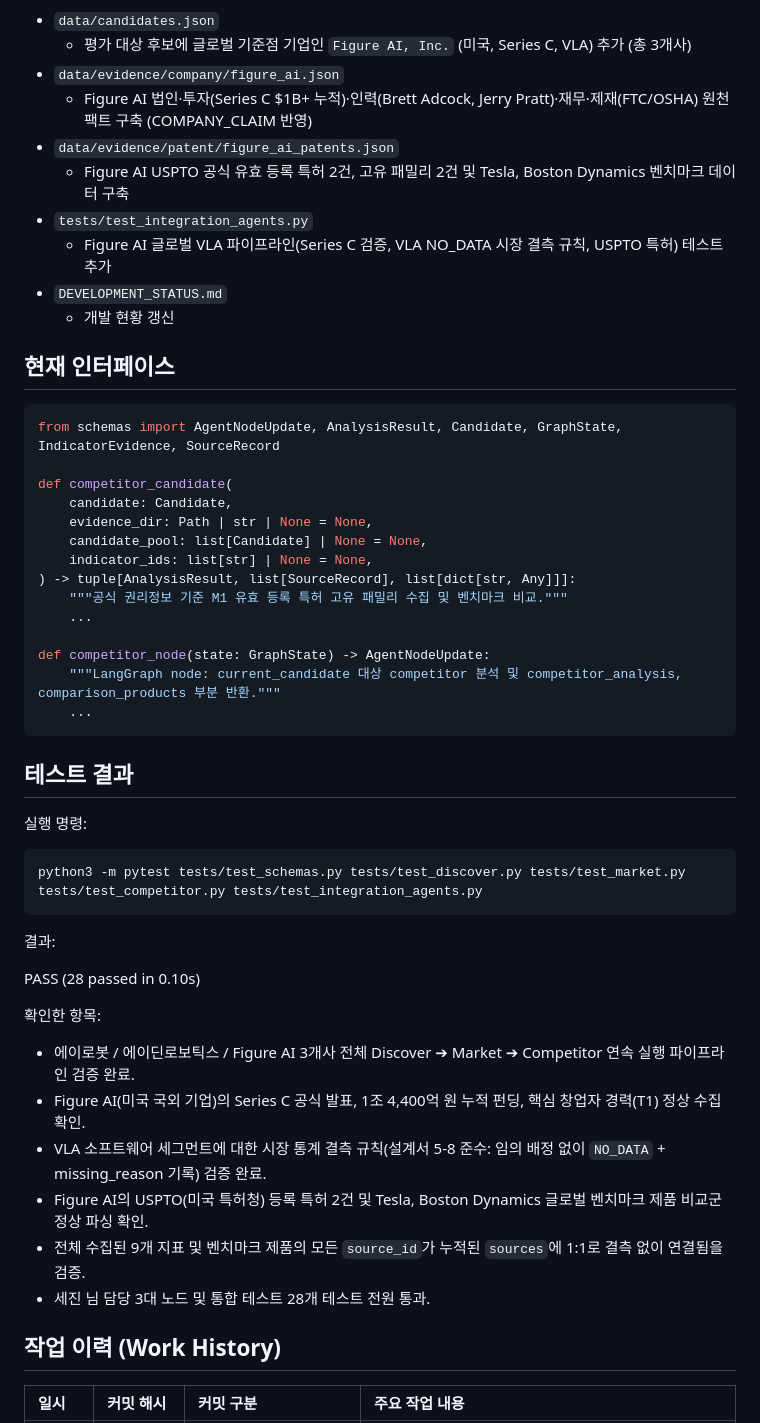
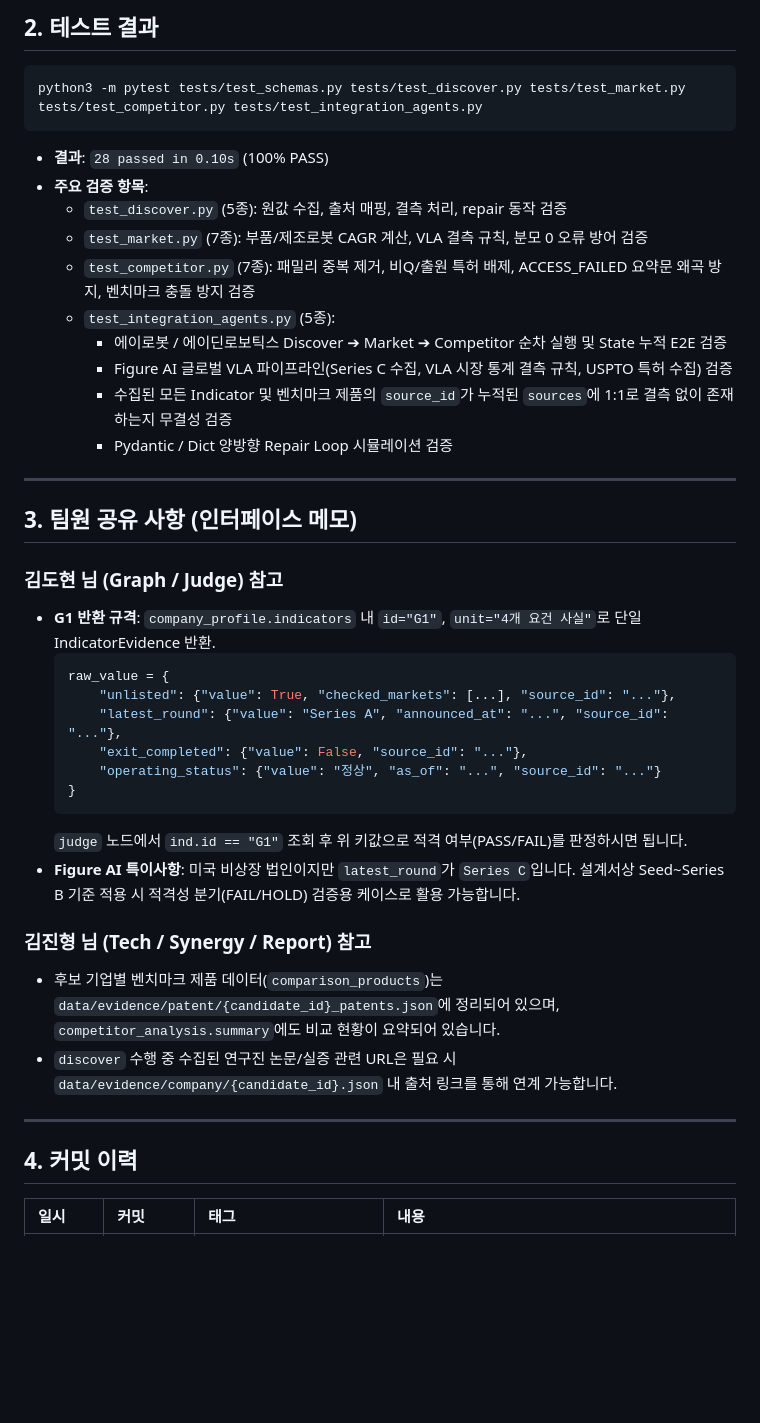
Before and after one commit to asdasd571/physical_agent, a Markdown page: DEVELOPMENT_STATUS.md, the part around one of its changes. GitHub-like rendering; blank space fills up the shorter version.

````diff
--- a/DEVELOPMENT_STATUS.md
+++ b/DEVELOPMENT_STATUS.md
@@ -43,55 +49,45 @@
 
-- `data/candidates.json`
-  - 평가 대상 후보에 글로벌 기준점 기업인 `Figure AI, Inc.` (미국, Series C, VLA) 추가 (총 3개사)
-- `data/evidence/company/figure_ai.json`
-  - Figure AI 법인·투자(Series C $1B+ 누적)·인력(Brett Adcock, Jerry Pratt)·재무·제재(FTC/OSHA) 원천 팩트 구축 (COMPANY_CLAIM 반영)
-- `data/evidence/patent/figure_ai_patents.json`
-  - Figure AI USPTO 공식 유효 등록 특허 2건, 고유 패밀리 2건 및 Tesla, Boston Dynamics 벤치마크 데이터 구축
-- `tests/test_integration_agents.py`
-  - Figure AI 글로벌 VLA 파이프라인(Series C 검증, VLA NO_DATA 시장 결측 규칙, USPTO 특허) 테스트 추가
-- `DEVELOPMENT_STATUS.md`
-  - 개발 현황 갱신
-
-## 현재 인터페이스
-
-```python
-from schemas import AgentNodeUpdate, AnalysisResult, Candidate, GraphState, IndicatorEvidence, SourceRecord
-
-def competitor_candidate(
-    candidate: Candidate,
-    evidence_dir: Path | str | None = None,
-    candidate_pool: list[Candidate] | None = None,
-    indicator_ids: list[str] | None = None,
-) -> tuple[AnalysisResult, list[SourceRecord], list[dict[str, Any]]]:
-    """공식 권리정보 기준 M1 유효 등록 특허 고유 패밀리 수집 및 벤치마크 비교."""
-    ...
-
-def competitor_node(state: GraphState) -> AgentNodeUpdate:
-    """LangGraph node: current_candidate 대상 competitor 분석 및 competitor_analysis, comparison_products 부분 반환."""
-    ...
-```
-
-## 테스트 결과
-
-실행 명령:
+## 2. 테스트 결과
 
 ```bash
 python3 -m pytest tests/test_schemas.py tests/test_discover.py tests/test_market.py tests/test_competitor.py tests/test_integration_agents.py
 ```
 
-결과:
+- **결과**: `28 passed in 0.10s` (100% PASS)
+- **주요 검증 항목**:
+  - `test_discover.py` (5종): 원값 수집, 출처 매핑, 결측 처리, repair 동작 검증
+  - `test_market.py` (7종): 부품/제조로봇 CAGR 계산, VLA 결측 규칙, 분모 0 오류 방어 검증
+  - `test_competitor.py` (7종): 패밀리 중복 제거, 비Q/출원 특허 배제, ACCESS_FAILED 요약문 왜곡 방지, 벤치마크 충돌 방지 검증
+  - `test_integration_agents.py` (5종):
+    - 에이로봇 / 에이딘로보틱스 Discover ➔ Market ➔ Competitor 순차 실행 및 State 누적 E2E 검증
+    - Figure AI 글로벌 VLA 파이프라인(Series C 수집, VLA 시장 통계 결측 규칙, USPTO 특허 수집) 검증
+    - 수집된 모든 Indicator 및 벤치마크 제품의 `source_id`가 누적된 `sources`에 1:1로 결측 없이 존재하는지 무결성 검증
+    - Pydantic / Dict 양방향 Repair Loop 시뮬레이션 검증
 
-PASS (28 passed in 0.10s)
+---
 
-확인한 항목:
-- 에이로봇 / 에이딘로보틱스 / Figure AI 3개사 전체 Discover ➔ Market ➔ Competitor 연속 실행 파이프라인 검증 완료.
-- Figure AI(미국 국외 기업)의 Series C 공식 발표, 1조 4,400억 원 누적 펀딩, 핵심 창업자 경력(T1) 정상 수집 확인.
-- VLA 소프트웨어 세그먼트에 대한 시장 통계 결측 규칙(설계서 5-8 준수: 임의 배정 없이 `NO_DATA` + missing_reason 기록) 검증 완료.
-- Figure AI의 USPTO(미국 특허청) 등록 특허 2건 및 Tesla, Boston Dynamics 글로벌 벤치마크 제품 비교군 정상 파싱 확인.
-- 전체 수집된 9개 지표 및 벤치마크 제품의 모든 `source_id`가 누적된 `sources`에 1:1로 결측 없이 연결됨을 검증.
-- 세진 님 담당 3대 노드 및 통합 테스트 28개 테스트 전원 통과.
+## 3. 팀원 공유 사항 (인터페이스 메모)
 
-## 작업 이력 (Work History)
+### 김도현 님 (Graph / Judge) 참고
+- **G1 반환 규격**: `company_profile.indicators` 내 `id="G1"`, `unit="4개 요건 사실"`로 단일 IndicatorEvidence 반환.
+  ```python
+  raw_value = {
+      "unlisted": {"value": True, "checked_markets": [...], "source_id": "..."},
+      "latest_round": {"value": "Series A", "announced_at": "...", "source_id": "..."},
+      "exit_completed": {"value": False, "source_id": "..."},
+      "operating_status": {"value": "정상", "as_of": "...", "source_id": "..."}
+  }
+  ```
+  `judge` 노드에서 `ind.id == "G1"` 조회 후 위 키값으로 적격 여부(PASS/FAIL)를 판정하시면 됩니다.
+- **Figure AI 특이사항**: 미국 비상장 법인이지만 `latest_round`가 `Series C`입니다. 설계서상 Seed~Series B 기준 적용 시 적격성 분기(FAIL/HOLD) 검증용 케이스로 활용 가능합니다.
 
-| 일시 | 커밋 해시 | 커밋 구분 | 주요 작업 내용 |
+### 김진형 님 (Tech / Synergy / Report) 참고
+- 후보 기업별 벤치마크 제품 데이터(`comparison_products`)는 `data/evidence/patent/{candidate_id}_patents.json`에 정리되어 있으며, `competitor_analysis.summary`에도 비교 현황이 요약되어 있습니다.
+- `discover` 수행 중 수집된 연구진 논문/실증 관련 URL은 필요 시 `data/evidence/company/{candidate_id}.json` 내 출처 링크를 통해 연계 가능합니다.
+
+---
+
+## 4. 커밋 이력
+
+| 일시 | 커밋 | 태그 | 내용 |
 | :--- | :--- | :--- | :--- |
````
Also changed, not shown: other parts of DEVELOPMENT_STATUS.md (+49 -58 lines).
